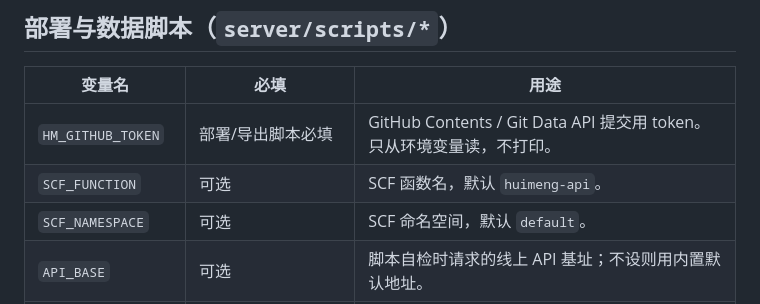
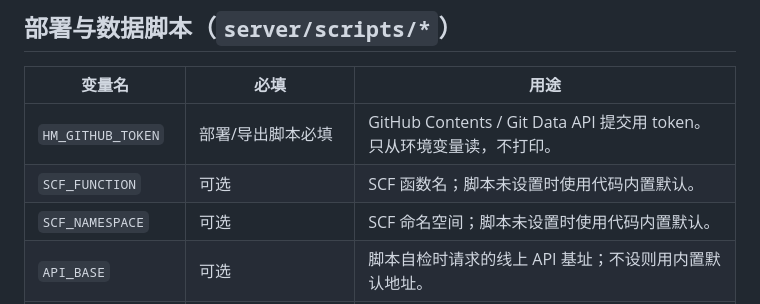
Before and after one commit to liqi279/huimeng-ai, a Markdown page: server/ENV.md, the part around the change. Drawn GitHub-style.

Commit message:
docs(env): 环境变量清单去掉资源名默认值，只保留变量名与用途

```diff
--- a/server/ENV.md
+++ b/server/ENV.md
@@ -32,8 +32,8 @@
 | 变量名 | 必填 | 用途 |
 | --- | --- | --- |
 | `HM_GITHUB_TOKEN` | 部署/导出脚本必填 | GitHub Contents / Git Data API 提交用 token。只从环境变量读，不打印。 |
-| `SCF_FUNCTION` | 可选 | SCF 函数名，默认 `huimeng-api`。 |
-| `SCF_NAMESPACE` | 可选 | SCF 命名空间，默认 `default`。 |
+| `SCF_FUNCTION` | 可选 | SCF 函数名；脚本未设置时使用代码内置默认。 |
+| `SCF_NAMESPACE` | 可选 | SCF 命名空间；脚本未设置时使用代码内置默认。 |
 | `API_BASE` | 可选 | 脚本自检时请求的线上 API 基址；不设则用内置默认地址。 |
 | `CLOUDBASE_ENV_ID` | 仅 CloudBase 发布时需要 | 云开发环境 ID，`web-deploy.js --cloudbase` 使用。 |
 | `CLOUDBASE_DOMAIN` | 可选 | 覆盖 CloudBase 默认域名（绑定自定义域名后使用）。 |
```
